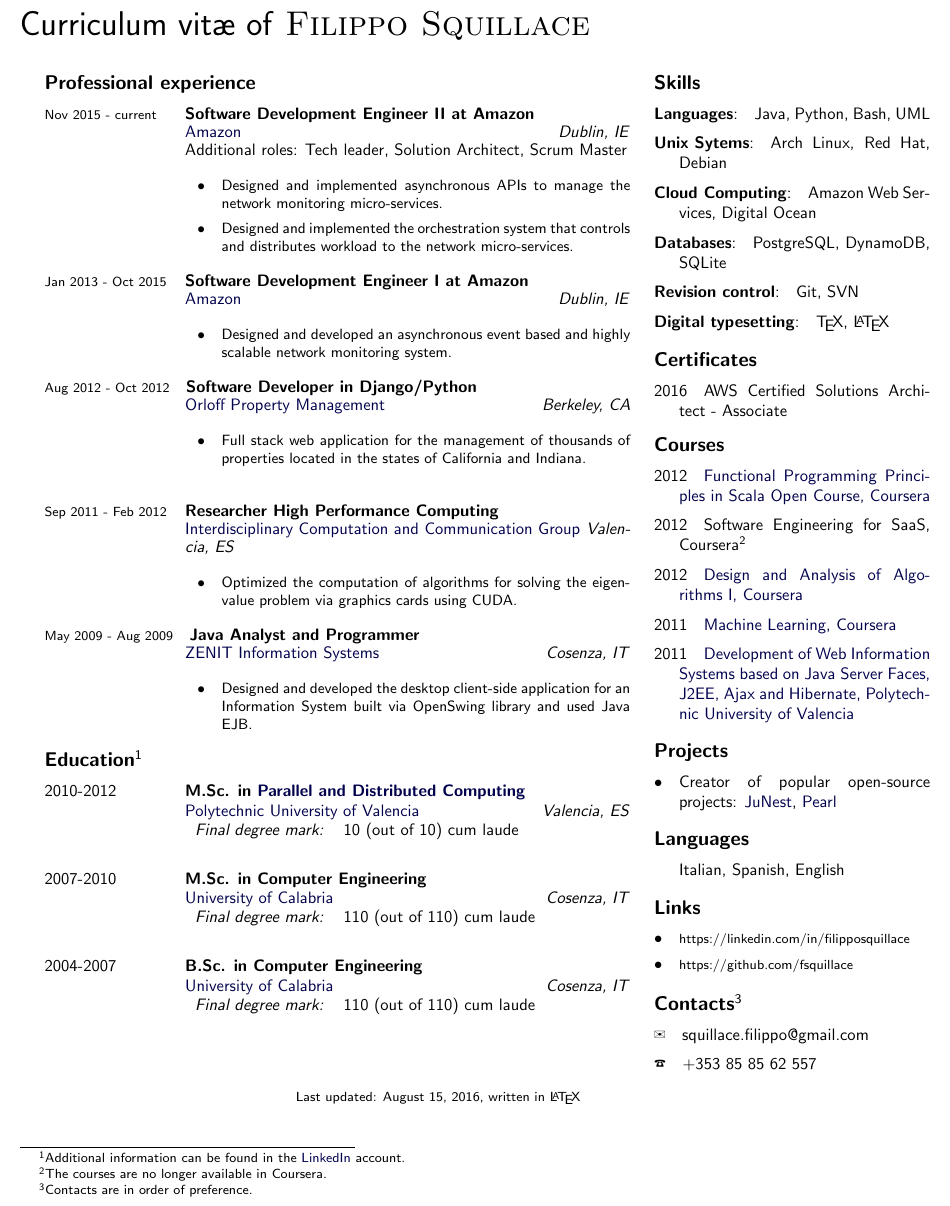
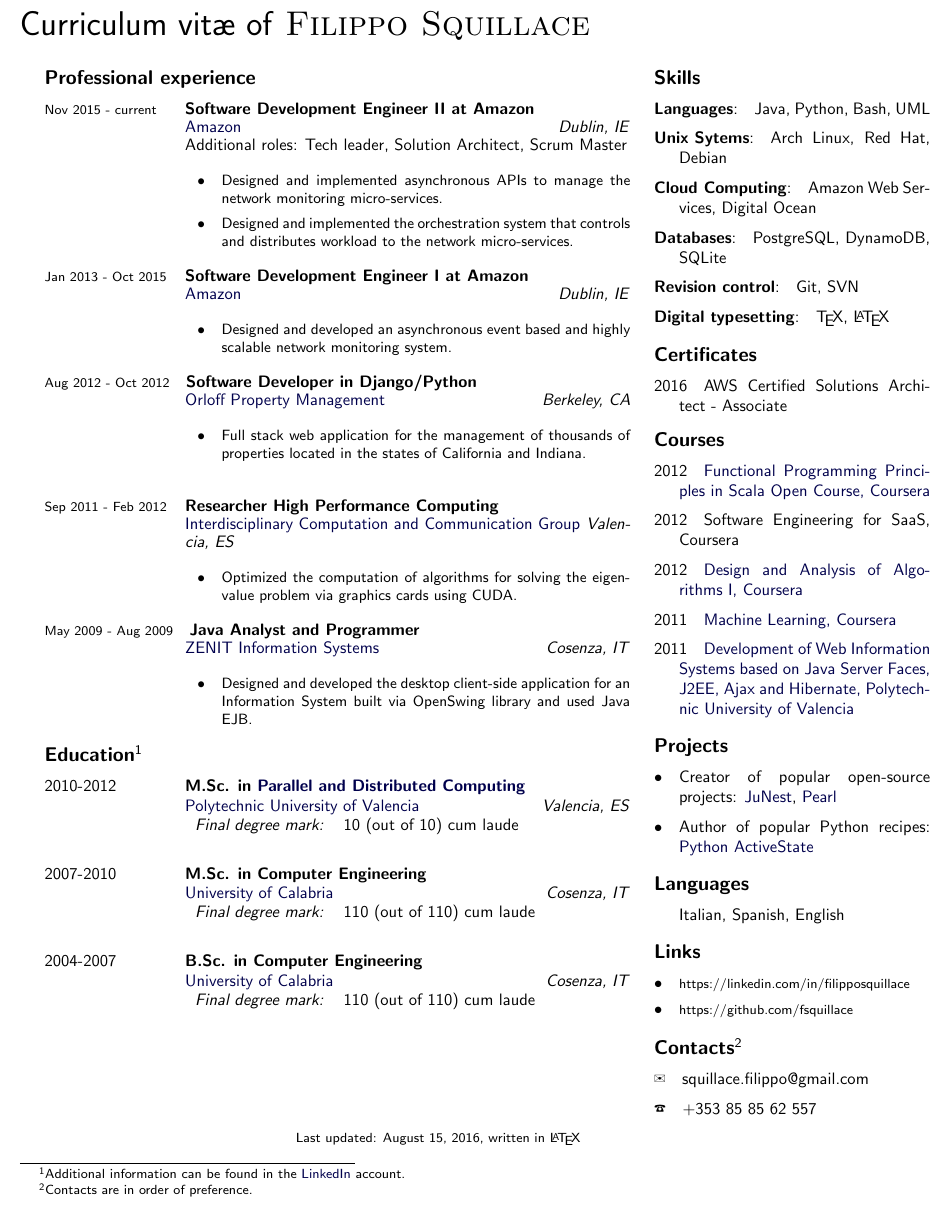
Before and after one commit to zaxebo1/resume, a LaTeX CV (cv.tex, which reads courses.tex, footer.tex, links-and-contacts.tex): part of the page, cut so that both start at the same text. Compiled offline with pdfLaTeX.

Commit message:
Add project about the Python recipes

```diff
--- a/courses.tex
+++ b/courses.tex
@@ -40,7 +40,7 @@
 }
 
 
-  \item[2012] Software Engineering for SaaS, Coursera\footnotemark[2]
+  \item[2012] Software Engineering for SaaS, Coursera
 \ifthenelse{\boolean{extended}}{
   \href{http://}{University of California}\hfill\textit{Berkeley, US}\\
   % Present
--- a/footer.tex
+++ b/footer.tex
@@ -5,5 +5,4 @@
 \footnotetext[1]{Additional information can be found in the
                 \href{https://linkedin.com/in/filipposquillace}
                 {LinkedIn} account.}
-\footnotetext[2]{The courses are no longer available in Coursera.}
-\footnotetext[3]{Contacts are in order of preference.}
+\footnotetext[2]{Contacts are in order of preference.}
--- a/links-and-contacts.tex
+++ b/links-and-contacts.tex
@@ -2,7 +2,7 @@
   \item[\textbullet] \footnotesize{https://linkedin.com/in/filipposquillace}
   \item[\textbullet] \footnotesize{https://github.com/fsquillace}
 \end{cvlist}
-\begin{cvlist}{Contacts\footnotemark[3]}
+\begin{cvlist}{Contacts\footnotemark[2]}
   \item[\ding{41}] squillace.filippo@gmail.com
   \item[\ding{37}] +353 85 85 62 557
 \end{cvlist}
--- a/projects.tex
+++ b/projects.tex
@@ -1,4 +1,6 @@
 \begin{cvlist}{Projects}
   \item[\textbullet] Creator of popular open-source projects:
   \href{https://github.com/fsquillace/junest}{JuNest}, \href{https://github.com/pearl-core/pearl}{Pearl}
+  \item[\textbullet] Author of popular Python recipes:
+  \href{https://code.activestate.com/recipes/users/4174931/}{Python ActiveState}
 \end{cvlist}
```
Also changed, not shown: cv.pdf, courses.tex (2 more changed lines).
